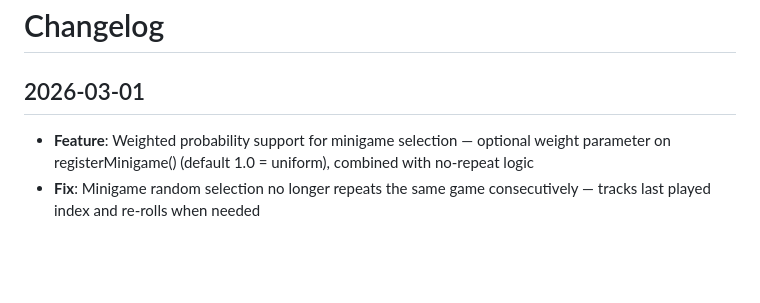
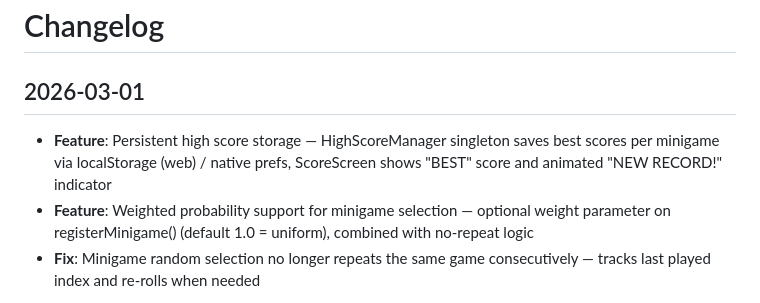
Before and after one commit to Lokasta/1001minigames, a Markdown page: CHANGELOG.md, the part around the change. Drawn GitHub-style; blank space fills up the shorter version.

Commit message:
Update CHANGELOG with persistent high score storage feature

```diff
--- a/CHANGELOG.md
+++ b/CHANGELOG.md
@@ -1,6 +1,7 @@
 # Changelog
 
 ## 2026-03-01
+- **Feature**: Persistent high score storage — HighScoreManager singleton saves best scores per minigame via localStorage (web) / native prefs, ScoreScreen shows "BEST" score and animated "NEW RECORD!" indicator
 - **Feature**: Weighted probability support for minigame selection — optional weight parameter on registerMinigame() (default 1.0 = uniform), combined with no-repeat logic
 - **Fix**: Minigame random selection no longer repeats the same game consecutively — tracks last played index and re-rolls when needed
 
```
